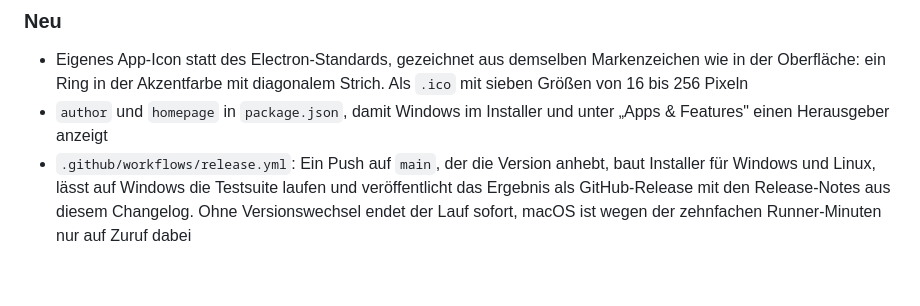
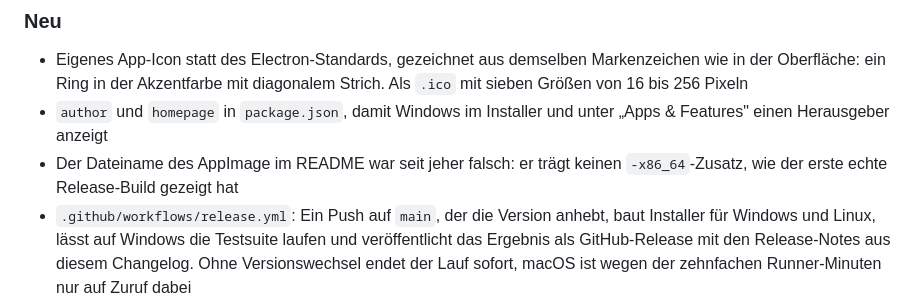
Before and after one commit to SeDaWe/nula-browser, a Markdown page: CHANGELOG.md, the part around the change. Rendered like a GitHub page; blank space fills up the shorter version.

```diff
--- a/CHANGELOG.md
+++ b/CHANGELOG.md
@@ -21,6 +21,8 @@ Reine Verpackung. Am Programm selbst ändert sich nichts.
   Größen von 16 bis 256 Pixeln
 - `author` und `homepage` in `package.json`, damit Windows im Installer und unter „Apps &
   Features" einen Herausgeber anzeigt
+- Der Dateiname des AppImage im README war seit jeher falsch: er trägt keinen `-x86_64`-Zusatz,
+  wie der erste echte Release-Build gezeigt hat
 - `.github/workflows/release.yml`: Ein Push auf `main`, der die Version anhebt, baut Installer
   für Windows und Linux, lässt auf Windows die Testsuite laufen und veröffentlicht das Ergebnis
   als GitHub-Release mit den Release-Notes aus diesem Changelog. Ohne Versionswechsel endet der
```
Also changed, not shown: README.md (+1 -1 lines).
